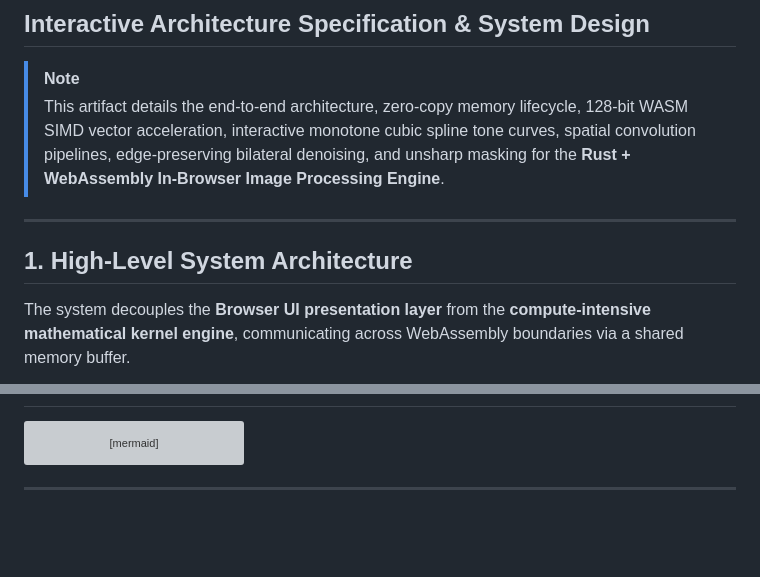
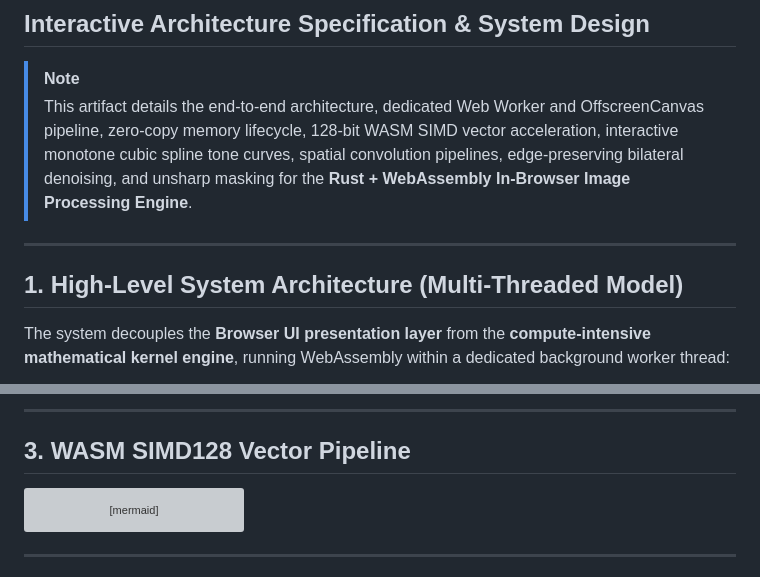
Before and after one commit to faizan-7890/RUST, a Markdown page: docs/architecture_diagram.md, 2 parts joined by grey strips. Rendered like a GitHub page; blank space fills up the shorter version; grey boxes are pictures that could not be loaded.

Commit message:
docs: add Web Worker sequence diagram and multi-threading architecture flow

````diff
--- a/docs/architecture_diagram.md
+++ b/docs/architecture_diagram.md
@@ -2,13 +2,13 @@
 ## Interactive Architecture Specification & System Design
 
 > [!NOTE]
-> This artifact details the end-to-end architecture, zero-copy memory lifecycle, 128-bit WASM SIMD vector acceleration, interactive monotone cubic spline tone curves, spatial convolution pipelines, edge-preserving bilateral denoising, and unsharp masking for the **Rust + WebAssembly In-Browser Image Processing Engine**.
+> This artifact details the end-to-end architecture, dedicated Web Worker and OffscreenCanvas pipeline, zero-copy memory lifecycle, 128-bit WASM SIMD vector acceleration, interactive monotone cubic spline tone curves, spatial convolution pipelines, edge-preserving bilateral denoising, and unsharp masking for the **Rust + WebAssembly In-Browser Image Processing Engine**.
 
 ---
 
-## 1. High-Level System Architecture
+## 1. High-Level System Architecture (Multi-Threaded Model)
 
-The system decouples the **Browser UI presentation layer** from the **compute-intensive mathematical kernel engine**, communicating across WebAssembly boundaries via a shared memory buffer.
+The system decouples the **Browser UI presentation layer** from the **compute-intensive mathematical kernel engine**, running WebAssembly within a dedicated background worker thread:
 
 ```mermaid
 graph TB
@@ -57,3 +95,6 @@ graph TB
+---
+
+## 3. WASM SIMD128 Vector Pipeline
 
 ```mermaid
 flowchart TD
````
Also changed, not shown: other parts of docs/architecture_diagram.md (+48 -91 lines).
